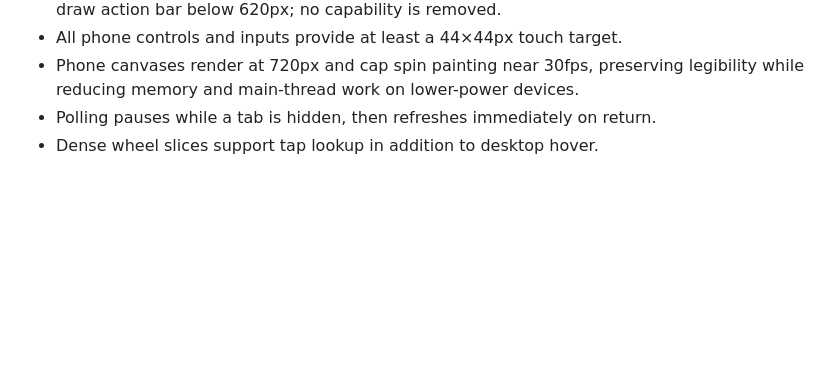
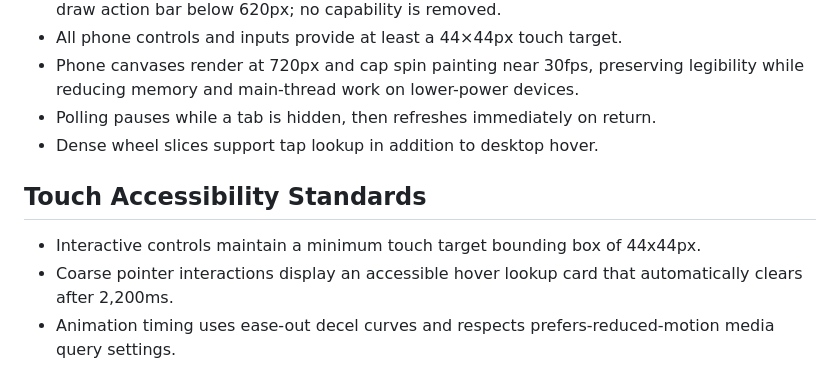
Before and after one commit to Karang1908/gdg-lottery-system, a Markdown page: DESIGN.md, the part around the change. Rendered like a GitHub page; blank space fills up the shorter version.

Commit message:
docs(design): document wheel accessibility and touch target standards in DESIGN.md
Documents 44x44px minimum touch target compliance and coarse pointer tooltip behavior in DESIGN.md.

```diff
--- a/DESIGN.md
+++ b/DESIGN.md
@@ -81,3 +81,9 @@ or projector environment. Dark mode remains first-class and explicit.
   legibility while reducing memory and main-thread work on lower-power devices.
 - Polling pauses while a tab is hidden, then refreshes immediately on return.
 - Dense wheel slices support tap lookup in addition to desktop hover.
+
+## Touch Accessibility Standards
+
+- Interactive controls maintain a minimum touch target bounding box of 44x44px.
+- Coarse pointer interactions display an accessible hover lookup card that automatically clears after 2,200ms.
+- Animation timing uses ease-out decel curves and respects prefers-reduced-motion media query settings.
```
